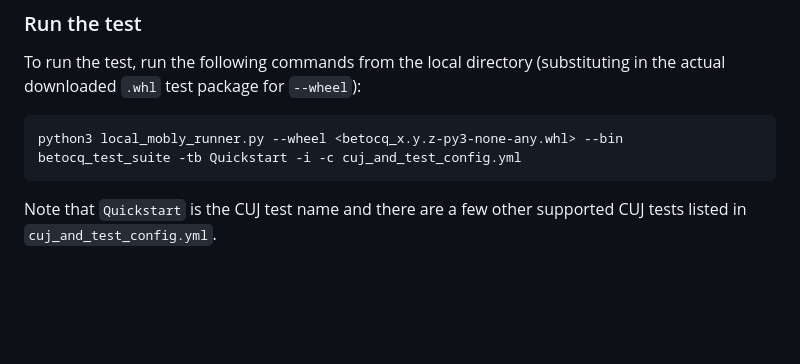
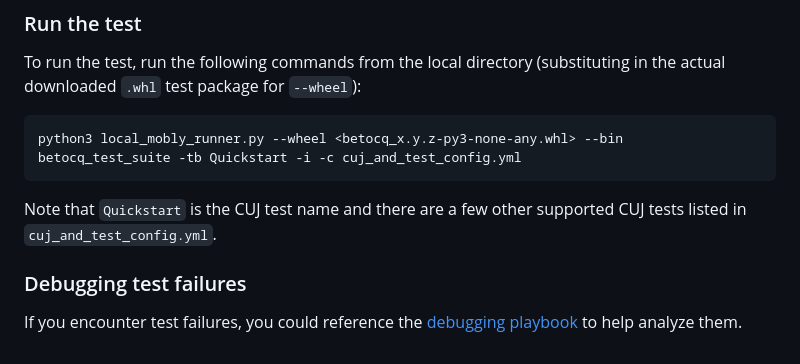
Before and after one commit to android/betocq, a Markdown page: README.md, the part around the change. Rendered like a GitHub page; blank space fills up the shorter version.

```diff
--- a/README.md
+++ b/README.md
@@ -401,3 +401,9 @@ To run the test, run the following commands from the local directory
 
 Note that `Quickstart` is the CUJ test name and there are
 a few other supported CUJ tests listed in `cuj_and_test_config.yml`.
+
+
+### Debugging test failures
+
+If you encounter test failures, you could reference the
+[debugging playbook](./doc/debugging_playbook.md) to help analyze them.
```
Also changed, not shown: doc/debugging_playbook.md (+8 -8 lines).
